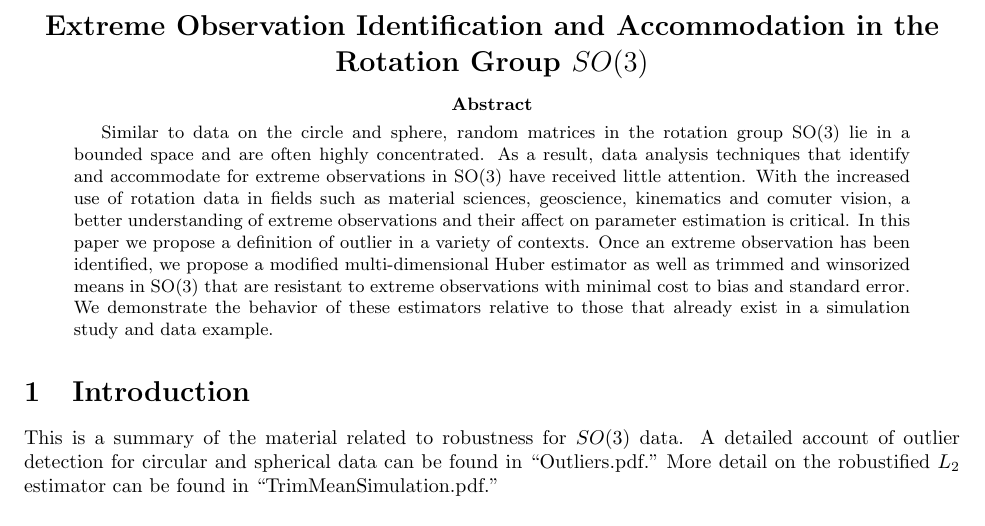
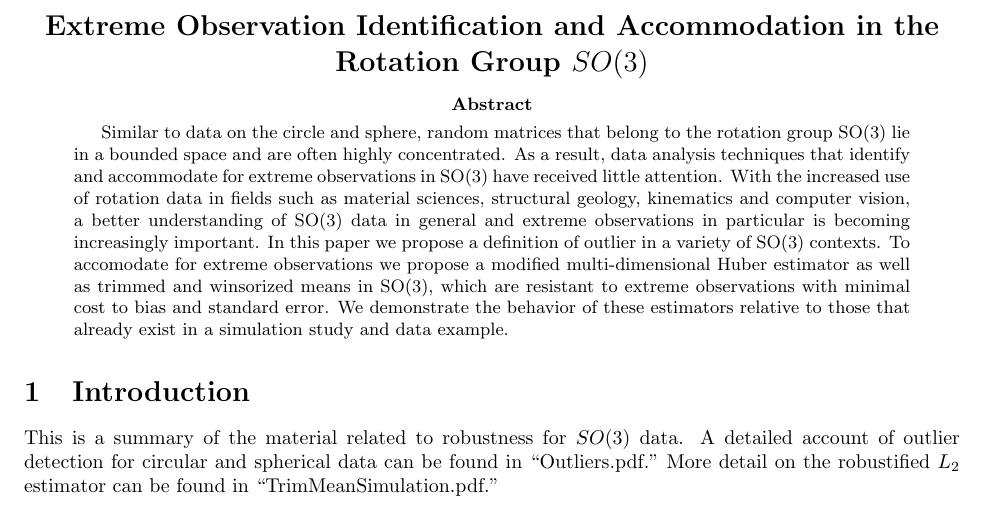
Before and after one commit to stanfill/robustSO3, a LaTeX paper (Summary/RobustManuscript.tex): part of page 1 of 9, cut so that both start at the same text. Compiled offline with pdfLaTeX.

Commit message:
final abstract

```diff
--- a/Summary/RobustManuscript.tex
+++ b/Summary/RobustManuscript.tex
@@ -71,7 +71,7 @@
 \Large{\bf Extreme Observation Identification and Accommodation in the Rotation Group $SO(3)$}
 \end{center}
 \begin{abstract}
-Similar to data on the circle and sphere, random matrices in the rotation group SO(3) lie in a bounded space and are often highly concentrated.  As a result, data analysis techniques that identify and accommodate for extreme observations in SO(3) have received little attention.  With the increased use of rotation data in fields such as material sciences, geoscience, kinematics and comuter vision, a better understanding of extreme observations and their affect on parameter estimation is critical.  In this paper we propose a definition of outlier in a variety of contexts.  Once an extreme observation has been identified, we propose a modified multi-dimensional Huber estimator as well as trimmed and winsorized means in SO(3) that are resistant to extreme observations with minimal cost to bias and standard error.  We demonstrate the behavior of these estimators relative to those that already exist in a simulation study and data example.
+Similar to data on the circle and sphere, random matrices that belong to the rotation group SO(3) lie in a bounded space and are often highly concentrated.  As a result, data analysis techniques that identify and accommodate for extreme observations in SO(3) have received little attention.  With the increased use of rotation data in fields such as material sciences, structural geology, kinematics and computer vision, a better understanding of SO(3) data in general and extreme observations in particular is becoming increasingly important.  In this paper we propose a definition of outlier in a variety of SO(3) contexts.  To accomodate for extreme observations we propose a modified multi-dimensional Huber estimator as well as trimmed and winsorized means in SO(3), which are resistant to extreme observations with minimal cost to bias and standard error.  We demonstrate the behavior of these estimators relative to those that already exist in a simulation study and data example.
 \end{abstract}
 
 \section{Introduction}\label{sec:intro}
```
Also changed, not shown: 1 other file.
